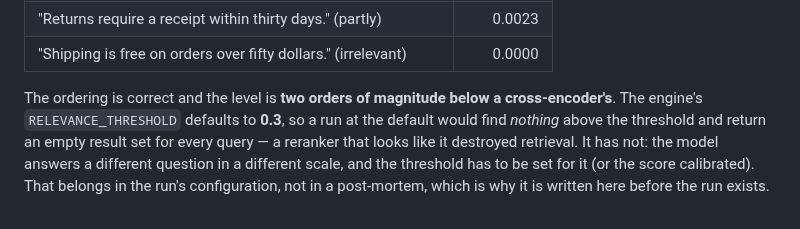
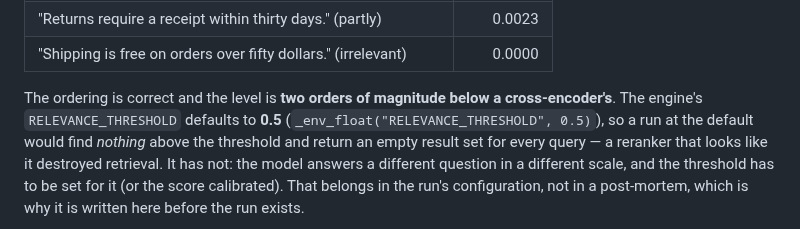
Before and after one commit to thread3d/laya-rag, a Markdown page: SCORE-LIFT.md, the part around the change. GitHub-like rendering.

Commit message:
fix(score-lift): the threshold in the new warning was 0.3; it is 0.5
The generative-reranker trap I recorded last commit quoted 0.3 for the engine's
RELEVANCE_THRESHOLD default, which is the value the *tests* use; config.py defaults it to 0.5 via
_env_float. The trap is sharper than I wrote, and a wrong constant inside a correct warning is
exactly the kind of sentence that gets quoted later without being re-derived. Now says 0.5 with the
expression it comes from.

```diff
--- a/SCORE-LIFT.md
+++ b/SCORE-LIFT.md
@@ -877,7 +877,7 @@ scoring three pairs gives the right *ordering* and a scale that would quietly br
 | "Shipping is free on orders over fifty dollars." (irrelevant) | 0.0000 |
 
 The ordering is correct and the level is **two orders of magnitude below a cross-encoder's**. The
-engine's `RELEVANCE_THRESHOLD` defaults to **0.3**, so a run at the default would find *nothing*
+engine's `RELEVANCE_THRESHOLD` defaults to **0.5** (`_env_float("RELEVANCE_THRESHOLD", 0.5)`), so a run at the default would find *nothing*
 above the threshold and return an empty result set for every query — a reranker that looks like it
 destroyed retrieval. It has not: the model answers a different question in a different scale, and the
 threshold has to be set for it (or the score calibrated). That belongs in the run's configuration, not
```
